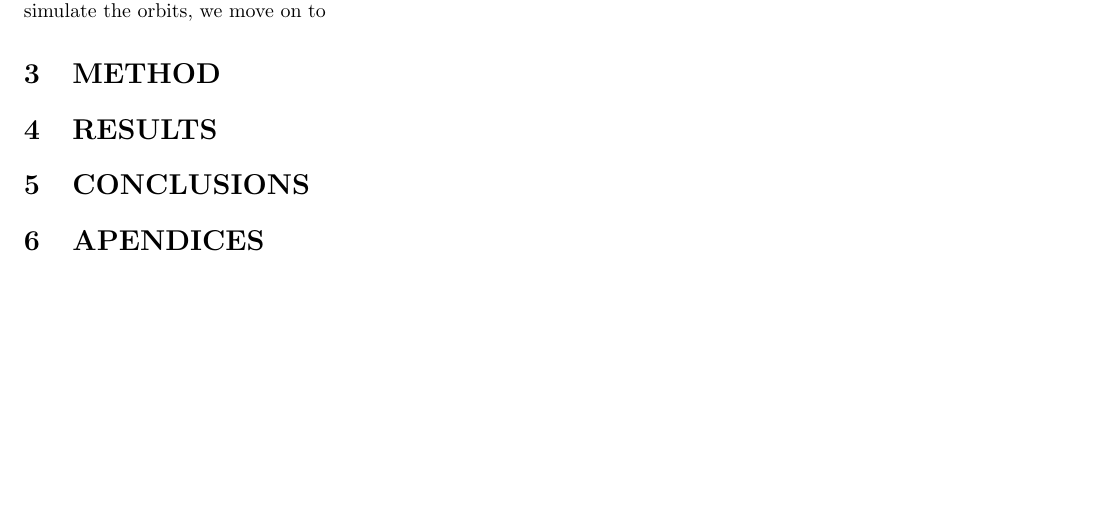
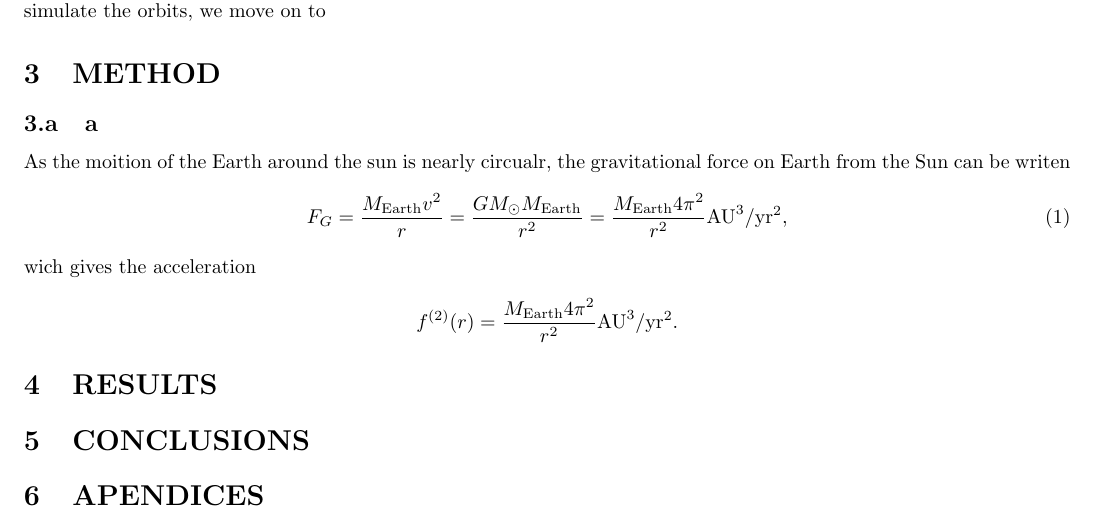
Before and after one commit to UlrikSeip/Projects, a LaTeX document (prosjekt3/LaTex/prosject3.tex): part of the page, cut so that both start at the same text, the shorter picture padded with empty space. Compiled offline with pdfLaTeX.

Commit message:
more tex

```diff
--- a/prosjekt3/LaTex/prosject3.tex
+++ b/prosjekt3/LaTex/prosject3.tex
@@ -52,6 +52,16 @@ When simulating orbits for several celestial bodies with high accuracy, the comp
 
 
 \section{METHOD}
+\subsection{a}
+As the moition of the Earth around the sun is nearly circualr, the gravitational force on Earth from the Sun can be writen
+\begin{align}
+F_{G} = \frac{M_{\text{Earth}}v^{2}}{r} = \frac{GM_{\odot} M_{\text{Earth}}}{r^{2}} = \frac{M_{\text{Earth}} 4\pi ^{2}}{r^{2}}  \mathrm{AU}^{3}/ \mathrm{yr}^{2},
+\end{align}
+wich gives the acceleration
+\begin{align*}
+f^{(2)}(r) = \frac{M_{\text{Earth}} 4\pi ^{2} }{r^{2}} \mathrm{AU}^{3}/ \mathrm{yr}^{2}.
+\end{align*}
+
 
 
 \section{RESULTS}
```
Also changed, not shown: prosjekt3/LaTex/prosject3.pdf.
